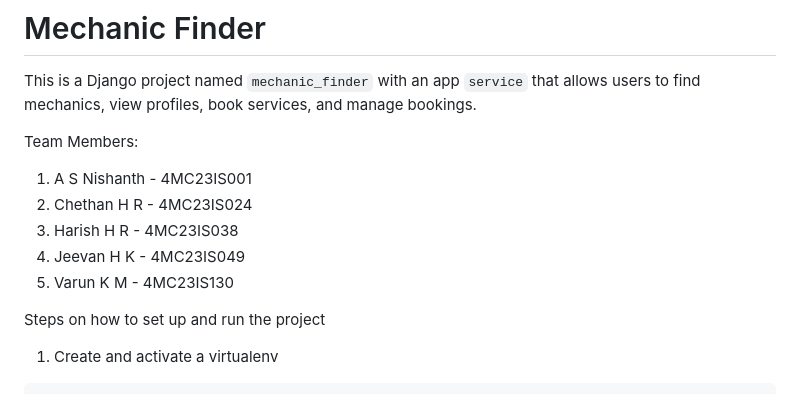
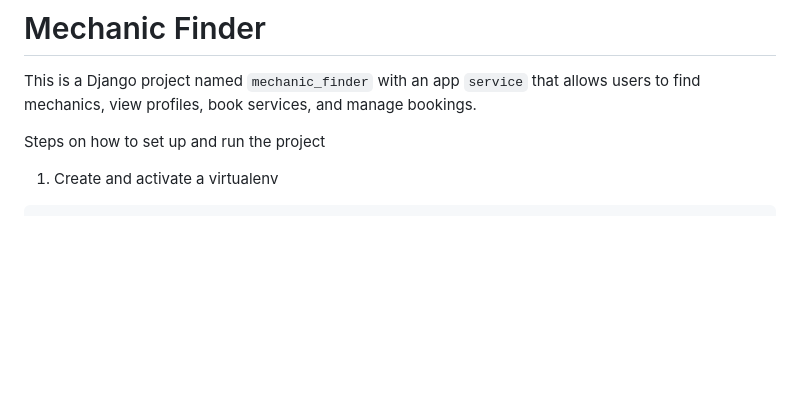
Before and after one commit to nishanthsgowda27-wq/full-stack-mechanic-finder, a Markdown page: README.md, the part around the change. GitHub-like rendering; blank space fills up the shorter version.

```diff
--- a/README.md
+++ b/README.md
@@ -2,12 +2,6 @@
 
 This is a Django project named `mechanic_finder` with an app `service` that allows users to find mechanics, view profiles, book services, and manage bookings.
 
-Team Members:
-1. A S Nishanth - 4MC23IS001
-2. Chethan H R - 4MC23IS024
-3. Harish H R - 4MC23IS038
-4. Jeevan H K - 4MC23IS049
-5. Varun K M - 4MC23IS130
 
 Steps on how to set up and run the project
 1. Create and activate a virtualenv
```
